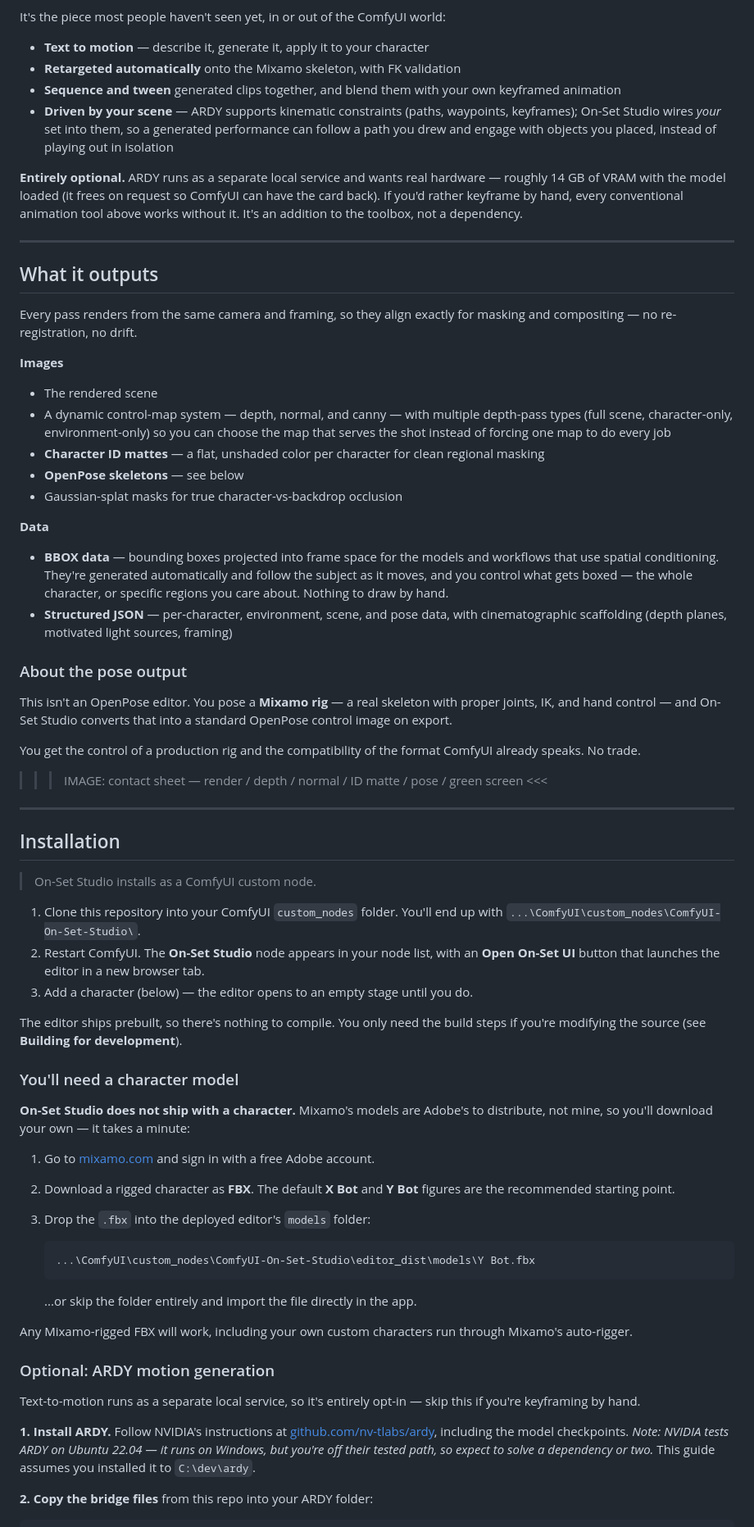
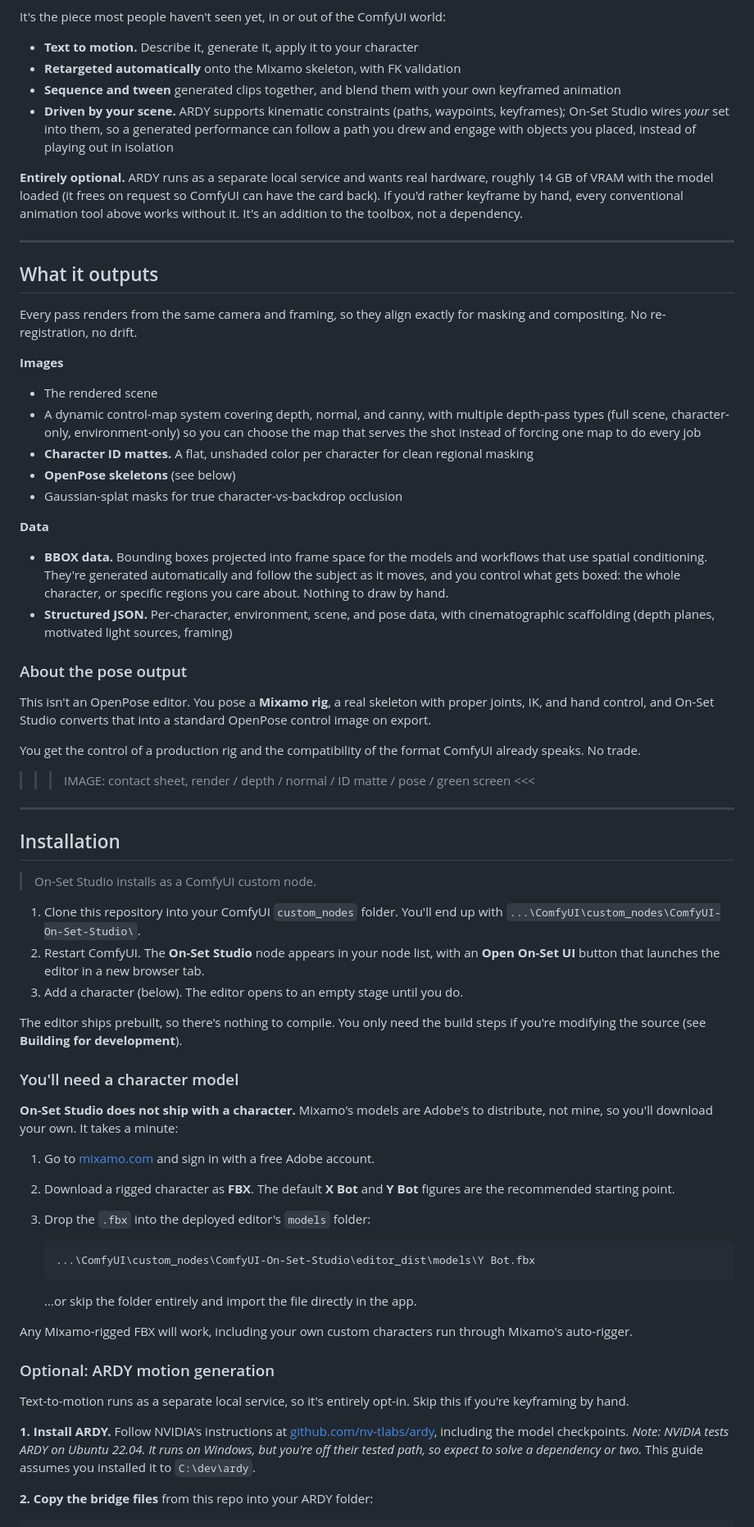
Before and after one commit to IsItDanOrAi/ComfyUI-On-Set-Studio, a Markdown page: README.md, the part around one of its changes. Shown at 82% size. GitHub-like rendering.

```diff
--- a/README.md
+++ b/README.md
@@ -121,17 +121,17 @@ mocap, no hunting for a clip that almost works.
 
 It's the piece most people haven't seen yet, in or out of the ComfyUI world:
 
-- **Text to motion** — describe it, generate it, apply it to your character
+- **Text to motion.** Describe it, generate it, apply it to your character
 - **Retargeted automatically** onto the Mixamo skeleton, with FK validation
 - **Sequence and tween** generated clips together, and blend them with your own
   keyframed animation
-- **Driven by your scene** — ARDY supports kinematic constraints (paths,
+- **Driven by your scene.** ARDY supports kinematic constraints (paths,
   waypoints, keyframes); On-Set Studio wires *your* set into them, so a
   generated performance can follow a path you drew and engage with objects you
   placed, instead of playing out in isolation
 
 **Entirely optional.** ARDY runs as a separate local service and wants real
-hardware — roughly 14 GB of VRAM with the model loaded (it frees on request so
+hardware, roughly 14 GB of VRAM with the model loaded (it frees on request so
 ComfyUI can have the card back). If you'd rather keyframe by hand, every
 conventional animation tool above works without it. It's an addition to the
 toolbox, not a dependency.
@@ -141,37 +141,37 @@ toolbox, not a dependency.
 ## What it outputs
 
 Every pass renders from the same camera and framing, so they align exactly for
-masking and compositing — no re-registration, no drift.
+masking and compositing. No re-registration, no drift.
 
 **Images**
 - The rendered scene
-- A dynamic control-map system — depth, normal, and canny — with multiple
+- A dynamic control-map system covering depth, normal, and canny, with multiple
   depth-pass types (full scene, character-only, environment-only) so you can
   choose the map that serves the shot instead of forcing one map to do every
   job
-- **Character ID mattes** — a flat, unshaded color per character for clean
+- **Character ID mattes.** A flat, unshaded color per character for clean
   regional masking
-- **OpenPose skeletons** — see below
+- **OpenPose skeletons** (see below)
 - Gaussian-splat masks for true character-vs-backdrop occlusion
 
 **Data**
-- **BBOX data** — bounding boxes projected into frame space for the models and
+- **BBOX data.** Bounding boxes projected into frame space for the models and
   workflows that use spatial conditioning. They're generated automatically and
-  follow the subject as it moves, and you control what gets boxed — the whole
+  follow the subject as it moves, and you control what gets boxed: the whole
   character, or specific regions you care about. Nothing to draw by hand.
-- **Structured JSON** — per-character, environment, scene, and pose data, with
+- **Structured JSON.** Per-character, environment, scene, and pose data, with
   cinematographic scaffolding (depth planes, motivated light sources, framing)
 
 ### About the pose output
 
-This isn't an OpenPose editor. You pose a **Mixamo rig** — a real skeleton with
-proper joints, IK, and hand control — and On-Set Studio converts that into a
+This isn't an OpenPose editor. You pose a **Mixamo rig**, a real skeleton with
+proper joints, IK, and hand control, and On-Set Studio converts that into a
 standard OpenPose control image on export.
 
 You get the control of a production rig and the compatibility of the format
 ComfyUI already speaks. No trade.
 
->>> IMAGE: contact sheet — render / depth / normal / ID matte / pose / green screen <<<
+>>> IMAGE: contact sheet, render / depth / normal / ID matte / pose / green screen <<<
 
 ---
 
@@ -183,7 +183,7 @@ ComfyUI already speaks. No trade.
    up with `...\ComfyUI\custom_nodes\ComfyUI-On-Set-Studio\`.
 2. Restart ComfyUI. The **On-Set Studio** node appears in your node list, with
    an **Open On-Set UI** button that launches the editor in a new browser tab.
-3. Add a character (below) — the editor opens to an empty stage until you do.
+3. Add a character (below). The editor opens to an empty stage until you do.
 
 The editor ships prebuilt, so there's nothing to compile. You only need the
 build steps if you're modifying the source (see **Building for development**).
@@ -191,7 +191,7 @@ build steps if you're modifying the source (see **Building for development**).
 ### You'll need a character model
 
 **On-Set Studio does not ship with a character.** Mixamo's models are Adobe's
-to distribute, not mine, so you'll download your own — it takes a minute:
+to distribute, not mine, so you'll download your own. It takes a minute:
 
 1. Go to [mixamo.com](https://www.mixamo.com) and sign in with a free Adobe
    account.
@@ -210,12 +210,12 @@ through Mixamo's auto-rigger.
 
 ### Optional: ARDY motion generation
 
-Text-to-motion runs as a separate local service, so it's entirely opt-in — skip
+Text-to-motion runs as a separate local service, so it's entirely opt-in. Skip
 this if you're keyframing by hand.
 
 **1. Install ARDY.** Follow NVIDIA's instructions at
 [github.com/nv-tlabs/ardy](https://github.com/nv-tlabs/ardy), including the
-model checkpoints. *Note: NVIDIA tests ARDY on Ubuntu 22.04 — it runs on
+model checkpoints. *Note: NVIDIA tests ARDY on Ubuntu 22.04. It runs on
 Windows, but you're off their tested path, so expect to solve a dependency or
 two.* This guide assumes you installed it to `C:\dev\ardy`.
 
```
Also changed, not shown: other parts of README.md (+39 -39 lines).
